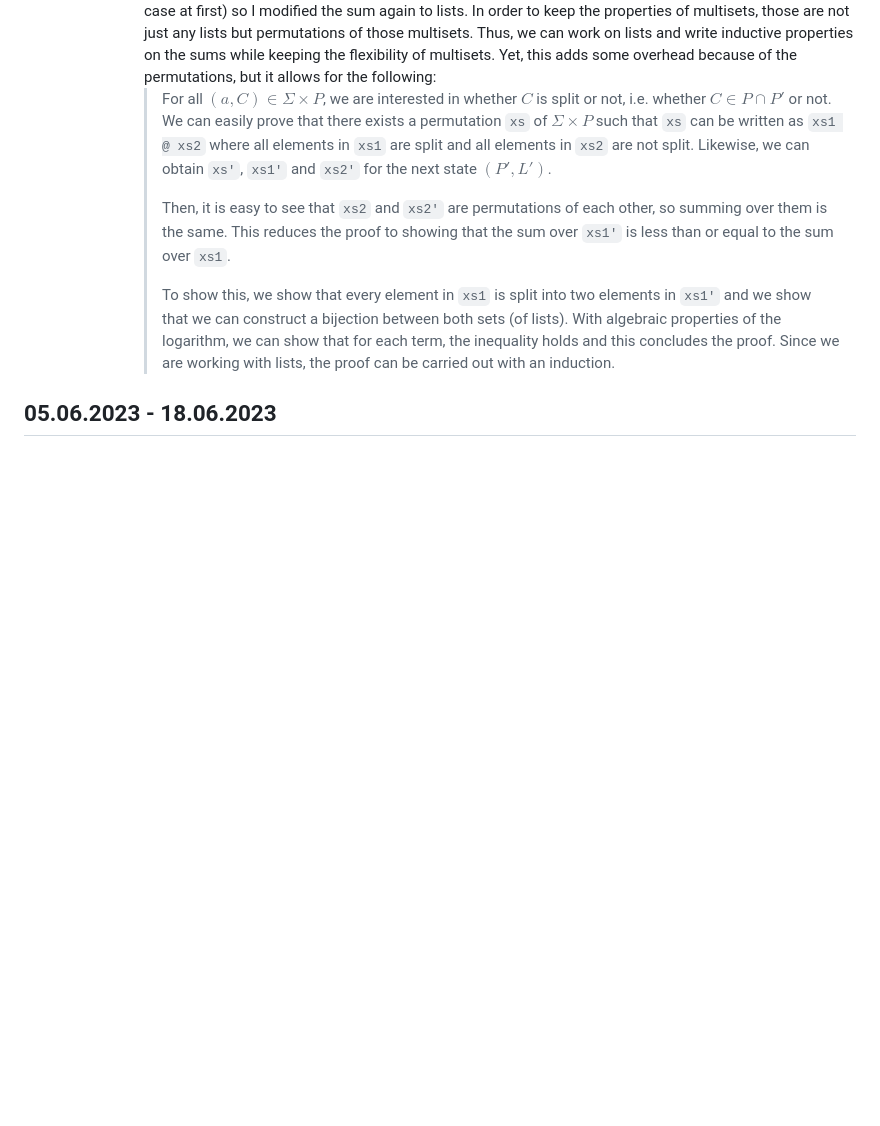
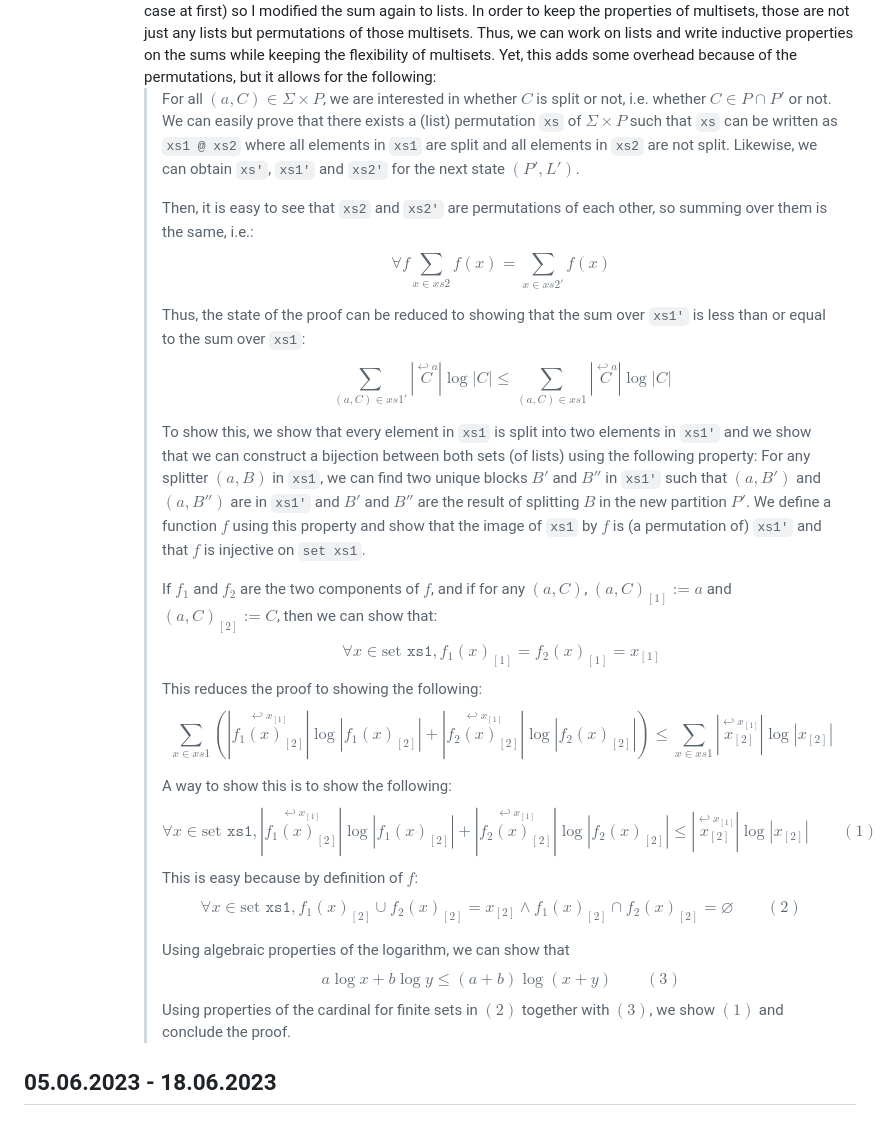
Before and after one commit to VTrelat/Hopcroft_verif, a Markdown page: Progress_Report.md, the part around the change. Rendered like a GitHub page; blank space fills up the shorter version.

Commit message:
Documented the end of the proof of `estimate2_decrease`

```diff
--- a/Progress_Report.md
+++ b/Progress_Report.md
@@ -39,12 +39,31 @@
         -   The estimate `estimate1` was defined in Isabelle as the sum of a (finite) set as `∑{?f s | s. s ∈ L}` (skipping over the details). This is incorrect because the aforementioned function `?f` is probably not injective! Thus, this sum was less than or equal to the actual sum that we want to prove to decrease. Here are the fixes that I tried:
             -   The only way that I found to 'fix the injectivity issue' is to sum over multisets instead. The problem was that in the proof, I still need to distinguish between blocks that are split or not. What is convenient with blocks is that they are split iff they do not appear in the next partition. In other words, given the state transition $(P, L) \rightarrow (P', L')$, none of the blocks in $P \cap P'$ are split and all of the blocks in $P \setminus (P \cap P')$ are.
             -   Given this observation, I thought it would be convenient to have a structure that allows for induction (just in case at first) so I modified the sum again to lists. In order to keep the properties of multisets, those are not just any lists but permutations of those multisets. Thus, we can work on lists and write inductive properties on the sums while keeping the flexibility of multisets. Yet, this adds some overhead because of the permutations, but it allows for the following:
-                > For all $(a, C) \in \Sigma \times P$, we are interested in whether $C$ is split or not, i.e. whether $C \in P \cap P'$ or not. We can easily prove that there exists a permutation `xs` of $\Sigma \times P$ such that `xs` can be written as `xs1 @ xs2` where all elements in `xs1` are split and all elements in `xs2` are not split.
+                > For all $(a, C) \in \Sigma \times P$, we are interested in whether $C$ is split or not, i.e. whether $C \in P \cap P'$ or not. We can easily prove that there exists a (list) permutation `xs` of $\Sigma \times P$ such that `xs` can be written as `xs1 @ xs2` where all elements in `xs1` are split and all elements in `xs2` are not split.
                 > Likewise, we can obtain `xs'`, `xs1'` and `xs2'` for the next state $(P', L')$.
                 >
-                > Then, it is easy to see that `xs2` and `xs2'` are permutations of each other, so summing over them is the same. This reduces the proof to showing that the sum over `xs1'` is less than or equal to the sum over `xs1`.
+                > Then, it is easy to see that `xs2` and `xs2'` are permutations of each other, so summing over them is the same, i.e.:
+                > $$\forall f \sum_{x\in xs2} f(x) = \sum_{x\in xs2'} f(x)$$
                 >
-                > To show this, we show that every element in `xs1` is split into two elements in `xs1'` and we show that we can construct a bijection between both sets (of lists). With algebraic properties of the logarithm, we can show that for each term, the inequality holds and this concludes the proof. Since we are working with lists, the proof can be carried out with an induction.
+                > Thus, the state of the proof can be reduced to showing that the sum over `xs1'` is less than or equal to the sum over `xs1`:
+                > $$\sum_{(a, C)\in xs1'} |\overset{\hookleftarrow{a}}{C}| \log|C| \leq \sum_{(a, C)\in xs1} |\overset{\hookleftarrow{a}}{C}| \log|C|$$
+                >
+                > To show this, we show that every element in `xs1` is split into two elements in `xs1'` and we show that we can construct a bijection between both sets (of lists) using the following property:
+                > For any splitter $(a,B)$ in `xs1`, we can find two unique blocks $B'$ and $B''$ in `xs1'` such that $(a, B')$ and $(a, B'')$ are in `xs1'` and $B'$ and $B''$ are the result of splitting $B$ in the new partition $P'$. We define a function $f$ using this property and show that the image of `xs1` by $f$ is (a permutation of) `xs1'` and that $f$ is injective on `set xs1`.
+                >
+                > If $f_1$ and $f_2$ are the two components of $f$, and if for any $(a, C)$, $(a, C)_{[1]} := a$ and $(a, C)_{[2]} := C$, then we can show that:
+                > $$\forall x \in \text{set }\texttt{xs1}, f_1(x)_{[1]} = f_2(x)_{[1]} = x_{[1]}$$
+                > This reduces the proof to showing the following:
+                > $$\sum_{x\in xs1}\left( |\overset{\hookleftarrow{x_{[1]}}}{f_1(x)_{[2]}}| \log|f_1(x)_{[2]}| + |\overset{\hookleftarrow{x_{[1]}}}{f_2(x)_{[2]}}| \log|f_2(x)_{[2]}| \right) \leq \sum_{x\in xs1} |\overset{\hookleftarrow{x_{[1]}}}{x_{[2]}}| \log|x_{[2]}|$$
+                >
+                > A way to show this is to show the following:
+                > $$\forall x \in \text{set }\texttt{xs1}, |\overset{\hookleftarrow{x_{[1]}}}{f_1(x)_{[2]}}| \log|f_1(x)_{[2]}| + |\overset{\hookleftarrow{x_{[1]}}}{f_2(x)_{[2]}}| \log|f_2(x)_{[2]}| \leq |\overset{\hookleftarrow{x_{[1]}}}{x_{[2]}}| \log|x_{[2]}| \qquad (1)$$
+                > This is easy because by definition of $f$:
+                > $$\forall x \in \text{set }\texttt{xs1}, f_1(x)_{[2]} \cup f_2(x)_{[2]} = x_{[2]} \land f_1(x)_{[2]} \cap f_2(x)_{[2]} = \varnothing \qquad (2)$$
+                >
+                > Using algebraic properties of the logarithm, we can show that
+                > $$a \log x + b \log y \le (a+b) \log (x+y) \qquad (3)$$
+                > Using properties of the cardinal for finite sets in $(2)$ together with $(3)$, we show $(1)$ and conclude the proof.
 
 </div>
 
```
